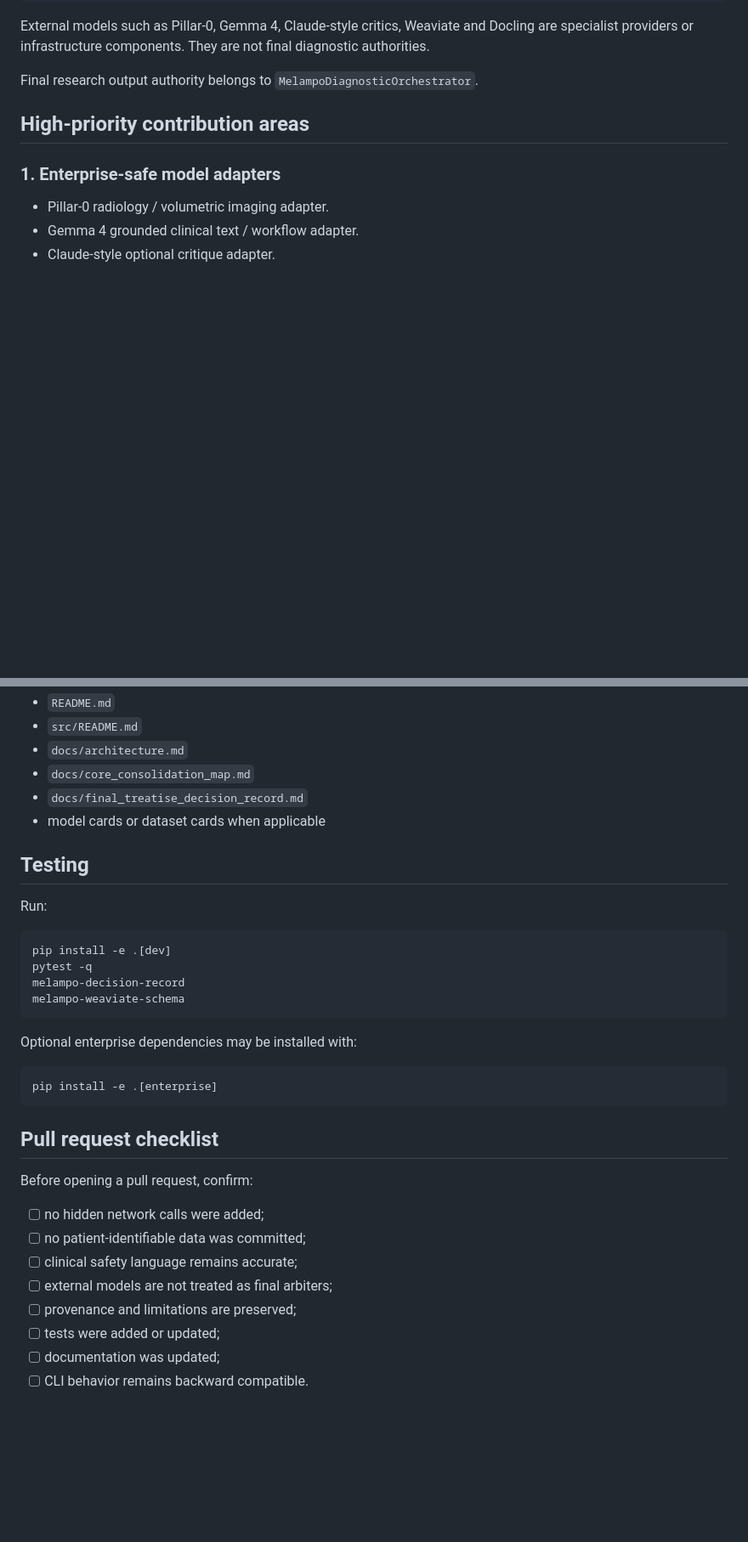
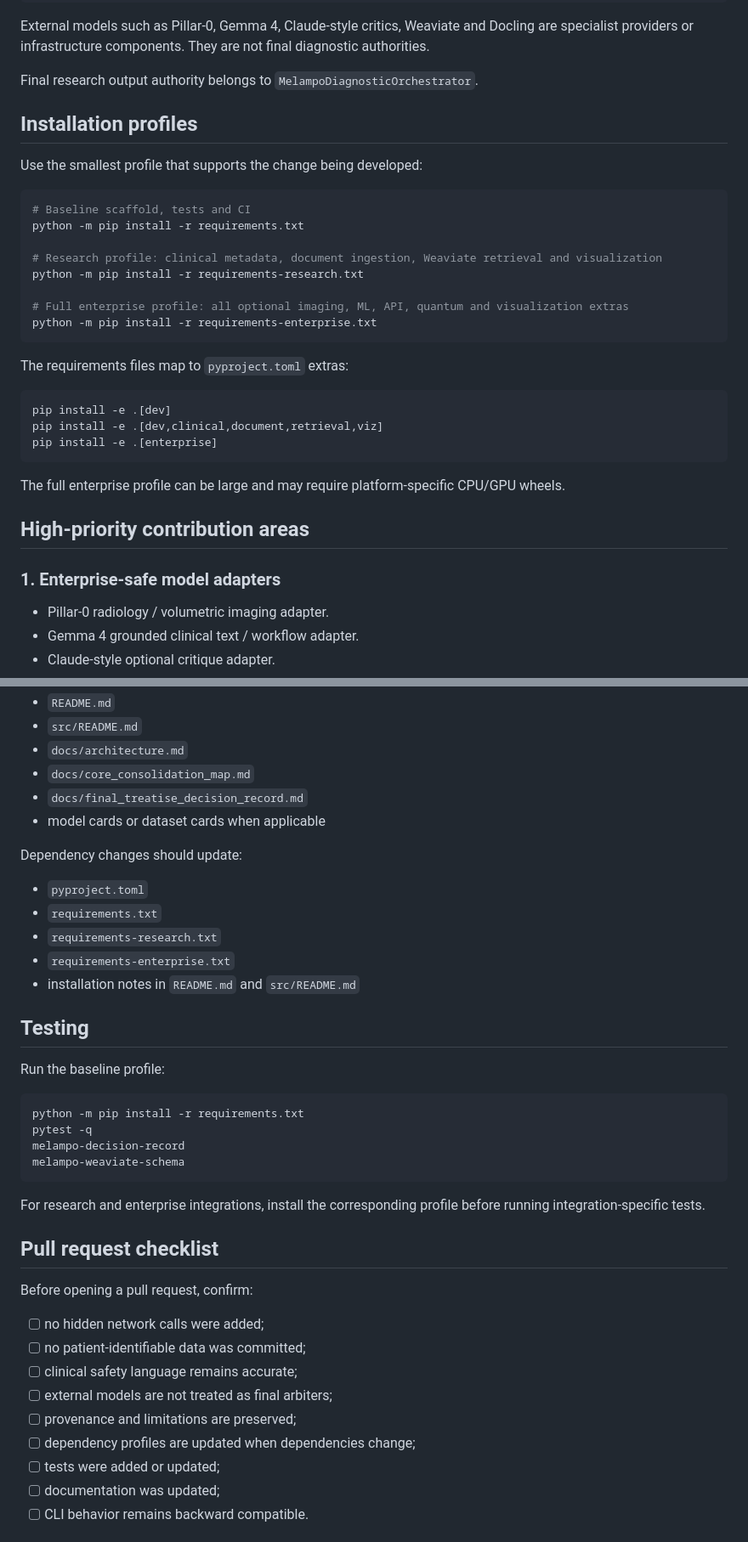
Before and after one commit to francescoluciolattari/Melampo-AI, a Markdown page: CONTRIBUTING.md, 2 parts joined by grey strips. Shown at 85% size. Drawn GitHub-style; blank space fills up the shorter version.

Commit message:
document requirements profiles in contributing guide

````diff
--- a/CONTRIBUTING.md
+++ b/CONTRIBUTING.md
@@ -34,6 +34,31 @@ clinical_pipeline
 External models such as Pillar-0, Gemma 4, Claude-style critics, Weaviate and Docling are specialist providers or infrastructure components. They are not final diagnostic authorities.
 
 Final research output authority belongs to `MelampoDiagnosticOrchestrator`.
+
+## Installation profiles
+
+Use the smallest profile that supports the change being developed:
+
+```bash
+# Baseline scaffold, tests and CI
+python -m pip install -r requirements.txt
+
+# Research profile: clinical metadata, document ingestion, Weaviate retrieval and visualization
+python -m pip install -r requirements-research.txt
+
+# Full enterprise profile: all optional imaging, ML, API, quantum and visualization extras
+python -m pip install -r requirements-enterprise.txt
+```
+
+The requirements files map to `pyproject.toml` extras:
+
+```bash
+pip install -e .[dev]
+pip install -e .[dev,clinical,document,retrieval,viz]
+pip install -e .[enterprise]
+```
+
+The full enterprise profile can be large and may require platform-specific CPU/GPU wheels.
 
 ## High-priority contribution areas
 
@@ -110,22 +135,26 @@ Any architectural change should update relevant documentation:
 - `docs/final_treatise_decision_record.md`
 - model cards or dataset cards when applicable
 
+Dependency changes should update:
+
+- `pyproject.toml`
+- `requirements.txt`
+- `requirements-research.txt`
+- `requirements-enterprise.txt`
+- installation notes in `README.md` and `src/README.md`
+
 ## Testing
 
-Run:
+Run the baseline profile:
 
 ```bash
-pip install -e .[dev]
+python -m pip install -r requirements.txt
 pytest -q
 melampo-decision-record
 melampo-weaviate-schema
 ```
 
-Optional enterprise dependencies may be installed with:
-
-```bash
-pip install -e .[enterprise]
-```
+For research and enterprise integrations, install the corresponding profile before running integration-specific tests.
 
 ## Pull request checklist
 
@@ -136,6 +165,7 @@ Before opening a pull request, confirm:
 - [ ] clinical safety language remains accurate;
 - [ ] external models are not treated as final arbiters;
 - [ ] provenance and limitations are preserved;
+- [ ] dependency profiles are updated when dependencies change;
 - [ ] tests were added or updated;
 - [ ] documentation was updated;
 - [ ] CLI behavior remains backward compatible.
````
